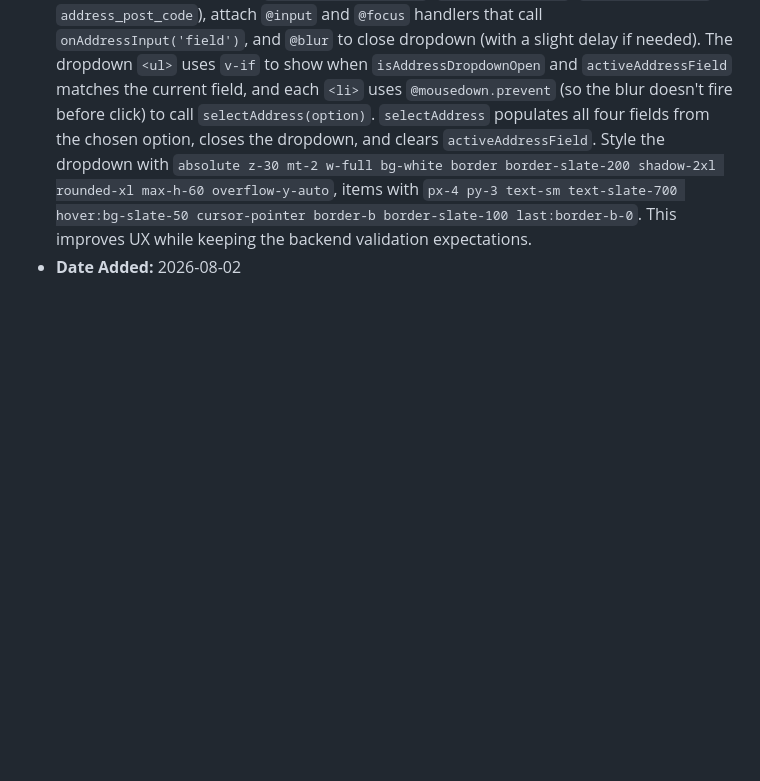
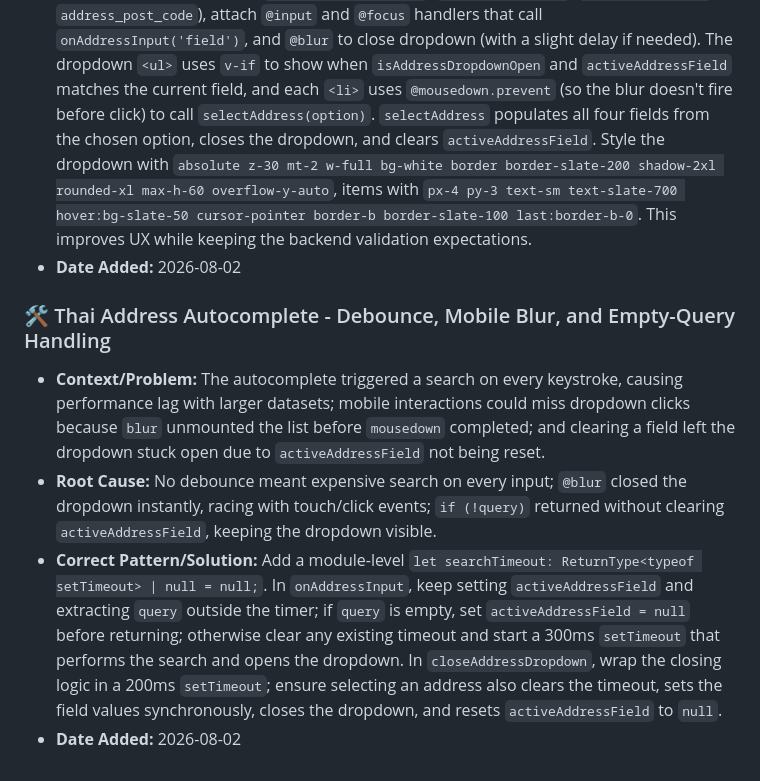
Before and after one commit to singto1597/classroom-management, a Markdown page: docs/skills.md, the part around the change. Rendered like a GitHub page; blank space fills up the shorter version.

Commit message:
docs: add debounce and mobile blur handling to address autocomplete skill
Co-authored-by: aider (deepseek/deepseek-reasoner) <aider@aider.chat>

```diff
--- a/docs/skills.md
+++ b/docs/skills.md
@@ -97,3 +97,9 @@
 - **Root Cause:** The form had four separate text inputs for address parts, and there was no mechanism to look up official postal districts. The frontend had no integration with Thailand's address dataset, so users had to type freeform text, which differs between regions.
 - **Correct Pattern/Solution:** Integrate the `thailand-address` npm package (exposes `search(query)` returning objects with `tambon`/`amphoe`/`changwat`/`postcode` or equivalent camelCase keys). In the `<script setup>`, import `search` and define interfaces for both API shapes. Keep a single `addressSuggestions` ref that holds mapped `AddressOption` objects. For each of the four inputs (`address_sub_district`, `address_district`, `address_province`, `address_post_code`), attach `@input` and `@focus` handlers that call `onAddressInput('field')`, and `@blur` to close dropdown (with a slight delay if needed). The dropdown `<ul>` uses `v-if` to show when `isAddressDropdownOpen` and `activeAddressField` matches the current field, and each `<li>` uses `@mousedown.prevent` (so the blur doesn't fire before click) to call `selectAddress(option)`. `selectAddress` populates all four fields from the chosen option, closes the dropdown, and clears `activeAddressField`. Style the dropdown with `absolute z-30 mt-2 w-full bg-white border border-slate-200 shadow-2xl rounded-xl max-h-60 overflow-y-auto`, items with `px-4 py-3 text-sm text-slate-700 hover:bg-slate-50 cursor-pointer border-b border-slate-100 last:border-b-0`. This improves UX while keeping the backend validation expectations.
 - **Date Added:** 2026-08-02
+
+### 🛠️ Thai Address Autocomplete - Debounce, Mobile Blur, and Empty-Query Handling
+- **Context/Problem:** The autocomplete triggered a search on every keystroke, causing performance lag with larger datasets; mobile interactions could miss dropdown clicks because `blur` unmounted the list before `mousedown` completed; and clearing a field left the dropdown stuck open due to `activeAddressField` not being reset.
+- **Root Cause:** No debounce meant expensive search on every input; `@blur` closed the dropdown instantly, racing with touch/click events; `if (!query)` returned without clearing `activeAddressField`, keeping the dropdown visible.
+- **Correct Pattern/Solution:** Add a module-level `let searchTimeout: ReturnType<typeof setTimeout> | null = null;`. In `onAddressInput`, keep setting `activeAddressField` and extracting `query` outside the timer; if `query` is empty, set `activeAddressField = null` before returning; otherwise clear any existing timeout and start a 300ms `setTimeout` that performs the search and opens the dropdown. In `closeAddressDropdown`, wrap the closing logic in a 200ms `setTimeout`; ensure selecting an address also clears the timeout, sets the field values synchronously, closes the dropdown, and resets `activeAddressField` to `null`.
+- **Date Added:** 2026-08-02
```
